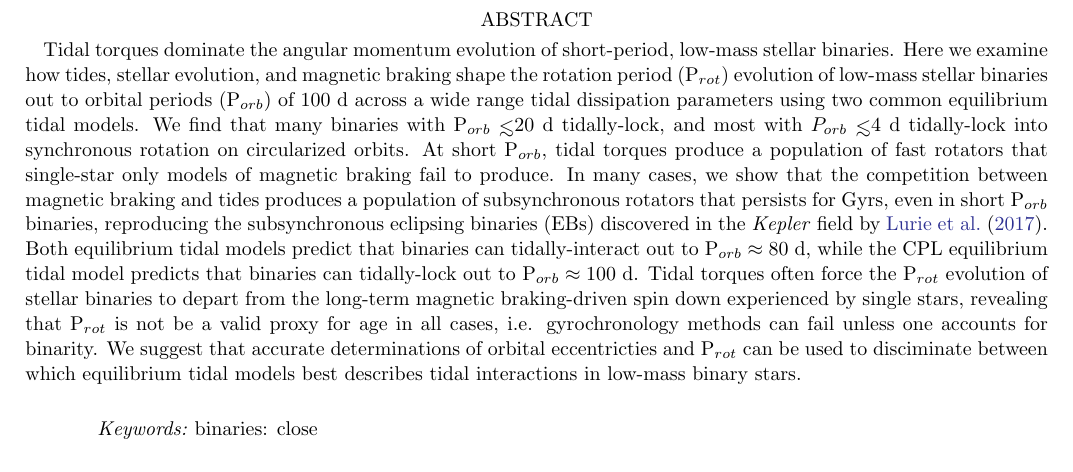
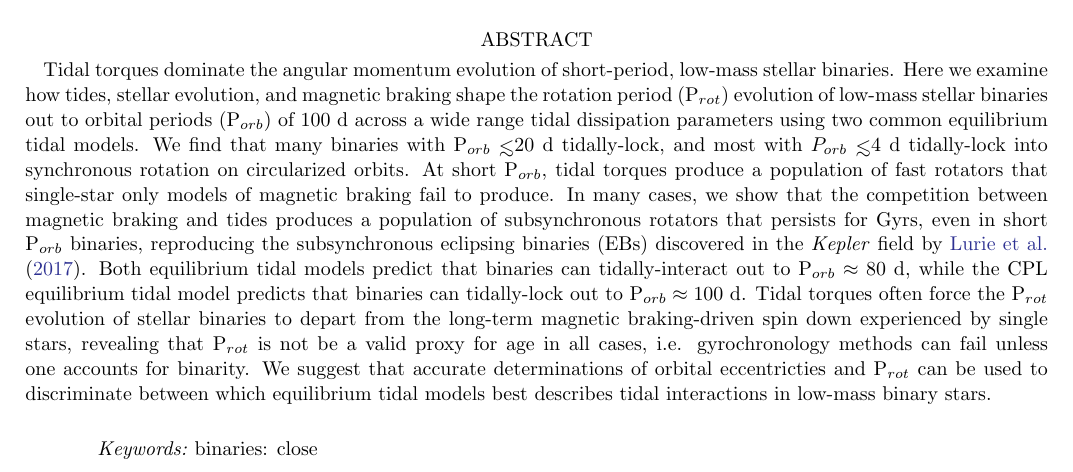
Before and after one commit to dflemin3/sync, a LaTeX paper (Paper/sync.tex): part of page 1 of 21, cut so that both start at the same text. Compiled offline with pdfLaTeX.

Commit message:
Updates from ShareLaTeX

```diff
--- a/Paper/sync.tex
+++ b/Paper/sync.tex
@@ -73,7 +73,7 @@ New York, NY 10010}
 
 \begin{abstract}
 
-Tidal torques dominate the angular momentum evolution of short-period, low-mass stellar binaries. Here we examine how tides, stellar evolution, and magnetic braking shape the rotation period (P$_{rot}$) evolution of low-mass stellar binaries out to orbital periods (P$_{orb}$) of 100 d across a wide range tidal dissipation parameters using two common equilibrium tidal models. We find that many binaries with P$_{orb} \lsim 20$ d tidally-lock, and most with $P_{orb} \lsim 4$ d tidally-lock into synchronous rotation on circularized orbits. At short P$_{orb}$, tidal torques produce a population of fast rotators that single-star only models of magnetic braking fail to produce.  In many cases, we show that the competition between magnetic braking and tides produces a population of subsynchronous rotators that persists for Gyrs, even in short P$_{orb}$ binaries, reproducing the subsynchronous eclipsing binaries (EBs) discovered in the \kepler field by \citet{Lurie2017}. Both equilibrium tidal models predict that binaries can tidally-interact out to P$_{orb} \approx 80$ d, while the CPL equilibrium tidal model predicts that binaries can tidally-lock out to P$_{orb} \approx 100$ d. Tidal torques often force the P$_{rot}$ evolution of stellar binaries to depart from the long-term magnetic braking-driven spin down experienced by single stars, revealing that P$_{rot}$ is not be a valid proxy for age in all cases, i.e. gyrochronology methods can fail unless one accounts for binarity. We suggest that accurate determinations of orbital eccentricties and P$_{rot}$ can be used to disciminate between which equilibrium tidal models best describes tidal interactions in low-mass binary stars.
+Tidal torques dominate the angular momentum evolution of short-period, low-mass stellar binaries. Here we examine how tides, stellar evolution, and magnetic braking shape the rotation period (P$_{rot}$) evolution of low-mass stellar binaries out to orbital periods (P$_{orb}$) of 100 d across a wide range tidal dissipation parameters using two common equilibrium tidal models. We find that many binaries with P$_{orb} \lsim 20$ d tidally-lock, and most with $P_{orb} \lsim 4$ d tidally-lock into synchronous rotation on circularized orbits. At short P$_{orb}$, tidal torques produce a population of fast rotators that single-star only models of magnetic braking fail to produce.  In many cases, we show that the competition between magnetic braking and tides produces a population of subsynchronous rotators that persists for Gyrs, even in short P$_{orb}$ binaries, reproducing the subsynchronous eclipsing binaries (EBs) discovered in the \kepler field by \citet{Lurie2017}. Both equilibrium tidal models predict that binaries can tidally-interact out to P$_{orb} \approx 80$ d, while the CPL equilibrium tidal model predicts that binaries can tidally-lock out to P$_{orb} \approx 100$ d. Tidal torques often force the P$_{rot}$ evolution of stellar binaries to depart from the long-term magnetic braking-driven spin down experienced by single stars, revealing that P$_{rot}$ is not be a valid proxy for age in all cases, i.e. gyrochronology methods can fail unless one accounts for binarity. We suggest that accurate determinations of orbital eccentricties and P$_{rot}$ can be used to discriminate between which equilibrium tidal models best describes tidal interactions in low-mass binary stars.
 
  %Tidal torques dominate the angular momentum evolution of short-period, low-mass stellar binaries. Here we examine how tides, stellar evolution, and magnetic braking shape the rotation period (P$_{rot}$) evolution of low-mass stellar binaries out to orbital periods (P$_{orb}$) of 100 d across a wide range tidal dissipation parameters. In many cases, we find that magnetic braking can overpower tides, producing a long-lasting population of subsynchronous rotators, even in short P$_{orb}$ binaries, reproducing the observed \kepler eclipsing binaries (EBs) population. Furthermore, at short P$_{orb}$, tidal locking naturally producing a population of fast rotators that cannot be reproduced by single-star-only models of magnetic braking.  Many binaries can tidally-lock even out to P$_{orb} \approx 100$ d, fixing P$_{rot}$ to P$_{orb}$, revealing that P$_{rot}$ is not be a valid proxy for age in all cases, i.e. gyrochronology methods must be applied carefully. We compare the predictions of two common equilibrium tidal models and show that the ``Constant Time Lag" equilibrium tidal model provides a better match to observations. We recommend observational tests to discriminate between which equilibrium tidal models best describes tidal interactions in low-mass binary stars. Finally, by comparing observations of \kepler EBs with our simulations, we constrain low-mass stellar tidal time lags to $\tau = 0.19^{+0.43}_{-0.16}$ s.
 
```
